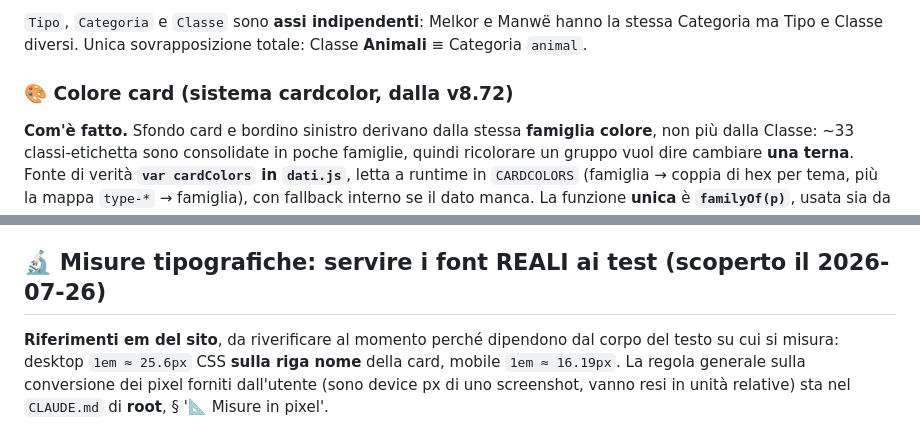
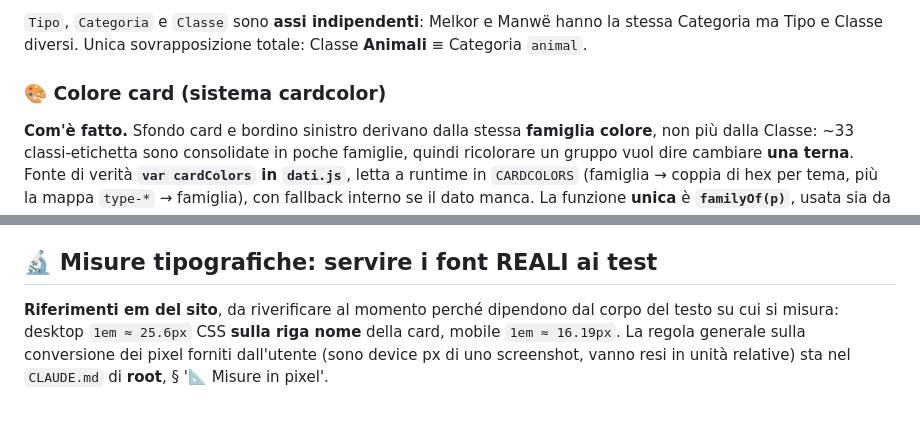
Before and after one commit to Roccobot/arda, a Markdown page: top/CLAUDE.md, 2 parts joined by grey strips. GitHub-like rendering.

```diff
--- a/top/CLAUDE.md
+++ b/top/CLAUDE.md
@@ -554,7 +554,7 @@ strutturali di una voce (il glossario dei contenuti, più sotto, nomina invece i
 Categoria ma Tipo e Classe diversi. Unica sovrapposizione totale: Classe **Animali** ≡ Categoria
 `animal`.
 
-### 🎨 Colore card (sistema cardcolor, dalla v8.72)
+### 🎨 Colore card (sistema cardcolor)
 
 **Com'è fatto.** Sfondo card e bordino sinistro derivano dalla stessa **famiglia colore**, non più
 dalla Classe: ~33 classi-etichetta sono consolidate in poche famiglie, quindi ricolorare un gruppo
@@ -1062,7 +1062,7 @@ via grep sulle fonti locali. Quello che ne è uscito:
   traduce Evenstar. **Tenuti apposta:** Imrahil 'il Bello' (verbatim, SdA V.6), Bilbo 'il
   Magnifico' (epiteto di Thranduil, fine dello Hobbit) e Arwen 'Gioiello degli Elfi'.
 
-## 🔬 Misure tipografiche: servire i font REALI ai test (scoperto il 2026-07-26)
+## 🔬 Misure tipografiche: servire i font REALI ai test
 
 **Riferimenti em del sito**, da riverificare al momento perché dipendono dal corpo del testo
 su cui si misura: desktop `1em ≈ 25.6px` CSS **sulla riga nome** della card, mobile
```
Also changed, not shown: other parts of top/CLAUDE.md (+3 -3 lines).
